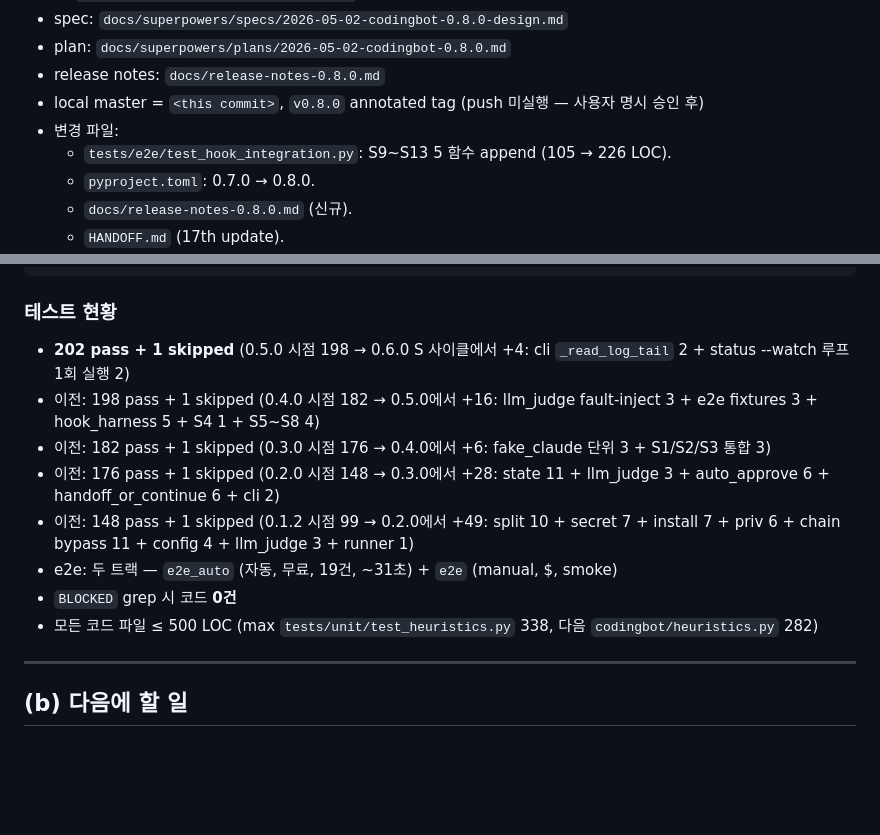
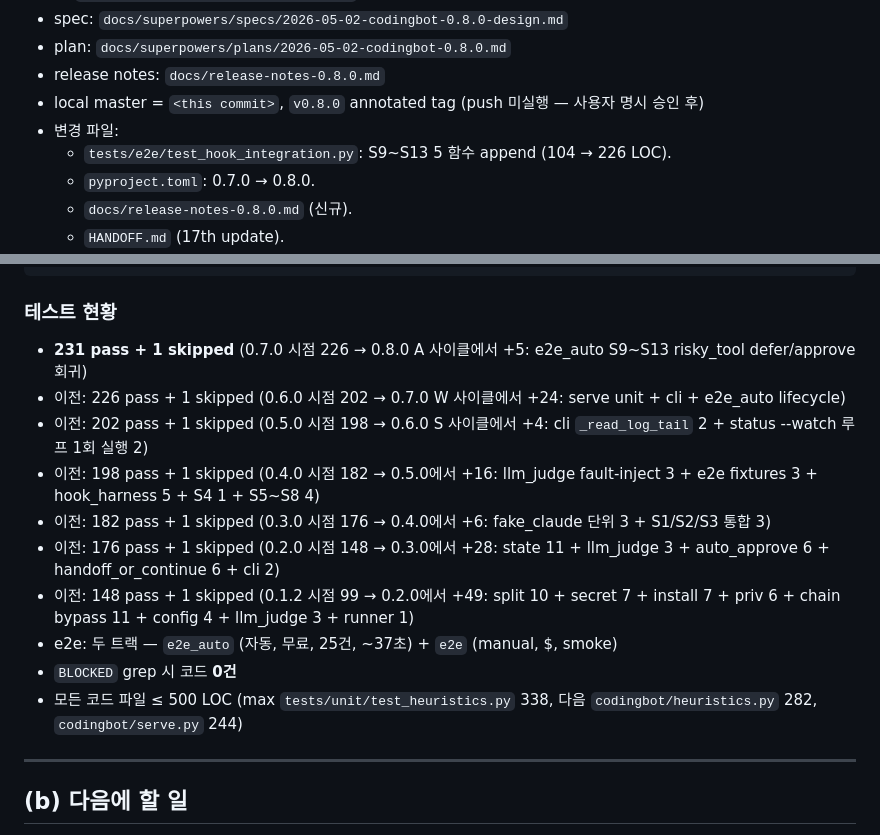
Before and after one commit to xorrbss/CodingBot, a Markdown page: HANDOFF.md, 2 parts joined by grey strips. Rendered like a GitHub page; blank space fills up the shorter version.

Commit message:
docs(handoff): 0.8.0 테스트 현황 정합 (drift 정리)
- 테스트 현황 섹션 stale (0.6.0 시점 202 표기 → 0.7.0 +24, 0.8.0 +5
  step 누락) → 231 pass + 1 skipped 라인 신설 + 0.7.0 step 보정
- e2e_auto 19→25 정정
- LOC 우선순위 3위 serve.py 244 추가
- 0.8.0 ship 블록 LOC delta 105→104 정정 (final reviewer M-1)

```diff
--- a/HANDOFF.md
+++ b/HANDOFF.md
@@ -17,7 +17,7 @@
 - release notes: `docs/release-notes-0.8.0.md`
 - local master = `<this commit>`, `v0.8.0` annotated tag (push 미실행 — 사용자 명시 승인 후)
 - 변경 파일:
-  - `tests/e2e/test_hook_integration.py`: S9~S13 5 함수 append (105 → 226 LOC).
+  - `tests/e2e/test_hook_integration.py`: S9~S13 5 함수 append (104 → 226 LOC).
   - `pyproject.toml`: 0.7.0 → 0.8.0.
   - `docs/release-notes-0.8.0.md` (신규).
   - `HANDOFF.md` (17th update).
@@ -266,14 +266,16 @@ c2957db  release: 0.1.1                                              ← v0.1.1
 
 ### 테스트 현황
 
-- **202 pass + 1 skipped** (0.5.0 시점 198 → 0.6.0 S 사이클에서 +4: cli `_read_log_tail` 2 + status --watch 루프 1회 실행 2)
+- **231 pass + 1 skipped** (0.7.0 시점 226 → 0.8.0 A 사이클에서 +5: e2e_auto S9~S13 risky_tool defer/approve 회귀)
+- 이전: 226 pass + 1 skipped (0.6.0 시점 202 → 0.7.0 W 사이클에서 +24: serve unit + cli + e2e_auto lifecycle)
+- 이전: 202 pass + 1 skipped (0.5.0 시점 198 → 0.6.0 S 사이클에서 +4: cli `_read_log_tail` 2 + status --watch 루프 1회 실행 2)
 - 이전: 198 pass + 1 skipped (0.4.0 시점 182 → 0.5.0에서 +16: llm_judge fault-inject 3 + e2e fixtures 3 + hook_harness 5 + S4 1 + S5~S8 4)
 - 이전: 182 pass + 1 skipped (0.3.0 시점 176 → 0.4.0에서 +6: fake_claude 단위 3 + S1/S2/S3 통합 3)
 - 이전: 176 pass + 1 skipped (0.2.0 시점 148 → 0.3.0에서 +28: state 11 + llm_judge 3 + auto_approve 6 + handoff_or_continue 6 + cli 2)
 - 이전: 148 pass + 1 skipped (0.1.2 시점 99 → 0.2.0에서 +49: split 10 + secret 7 + install 7 + priv 6 + chain bypass 11 + config 4 + llm_judge 3 + runner 1)
-- e2e: 두 트랙 — `e2e_auto` (자동, 무료, 19건, ~31초) + `e2e` (manual, $, smoke)
+- e2e: 두 트랙 — `e2e_auto` (자동, 무료, 25건, ~37초) + `e2e` (manual, $, smoke)
 - `BLOCKED` grep 시 코드 **0건**
-- 모든 코드 파일 ≤ 500 LOC (max `tests/unit/test_heuristics.py` 338, 다음 `codingbot/heuristics.py` 282)
+- 모든 코드 파일 ≤ 500 LOC (max `tests/unit/test_heuristics.py` 338, 다음 `codingbot/heuristics.py` 282, `codingbot/serve.py` 244)
 
 ---
 
```
